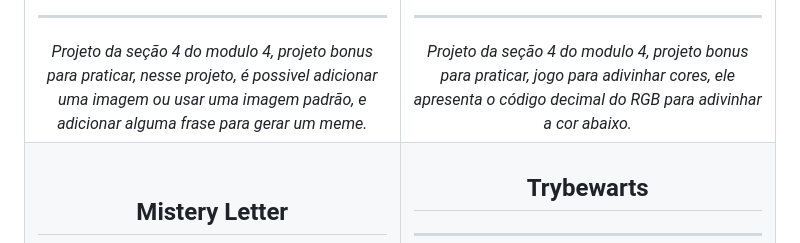
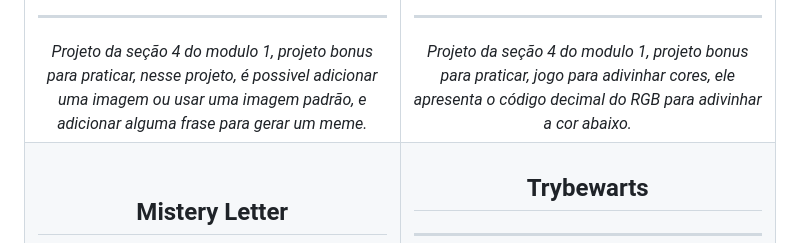
Before and after one commit to davidrogger/trybe-fundamentos, a Markdown page: README.md, the part around the change printed below. GitHub-like rendering.

```diff
--- a/README.md
+++ b/README.md
@@ -62,7 +62,7 @@ Resumidamento os projetos realizados durante o modulo de Fundamento na escola [t
       <img src="./img/meme_generetor_320x249.png">
       <hr>
       <i>
-        Projeto da seção 4 do modulo 4, projeto bonus para praticar, nesse projeto, é possivel adicionar uma imagem ou usar uma imagem padrão, e adicionar alguma frase para gerar um meme.
+        Projeto da seção 4 do modulo 1, projeto bonus para praticar, nesse projeto, é possivel adicionar uma imagem ou usar uma imagem padrão, e adicionar alguma frase para gerar um meme.
       </i>
     </td>
     <td width="45%" align="center">
@@ -73,7 +73,7 @@ Resumidamento os projetos realizados durante o modulo de Fundamento na escola [t
       <img src="./img/color_guess_320x249.png">
       <hr>
       <i>
-        Projeto da seção 4 do modulo 4, projeto bonus para praticar, jogo para adivinhar cores, ele apresenta o código decimal do RGB para adivinhar a cor abaixo.
+        Projeto da seção 4 do modulo 1, projeto bonus para praticar, jogo para adivinhar cores, ele apresenta o código decimal do RGB para adivinhar a cor abaixo.
       </i>
     </td>
   </tr>
```
Also changed, not shown: other parts of README.md (+8 -8 lines), img/unit_test_320x249.png (added).
